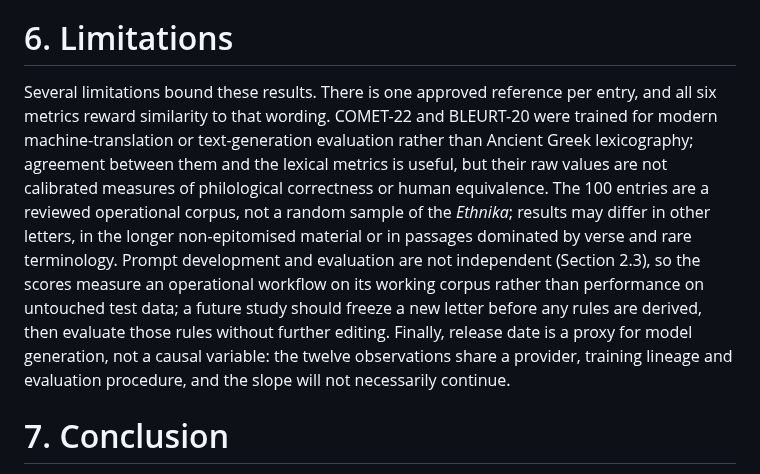
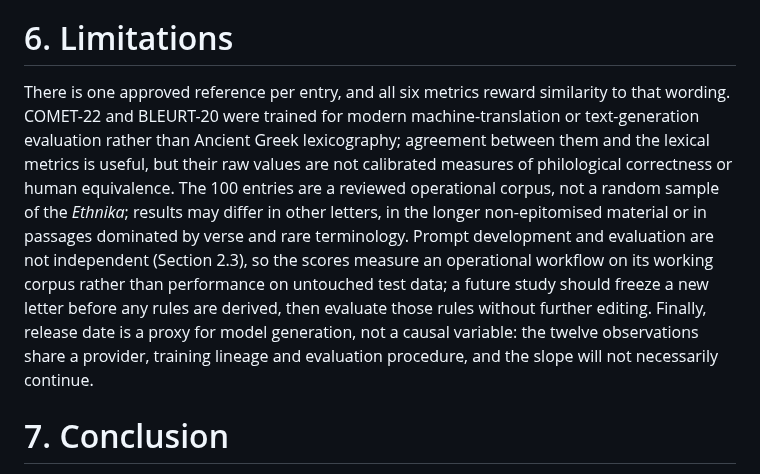
Before and after one commit to solresol/stephanos, a Markdown page: paper/benchmark_translation_draft.md, the part around the change. Drawn GitHub-style.

Commit message:
Remove the generic limitations opener

```diff
--- a/paper/benchmark_translation_draft.md
+++ b/paper/benchmark_translation_draft.md
@@ -227,7 +227,7 @@ The threshold itself is arbitrary. A human translator compared with another huma
 
 # 6. Limitations
 
-Several limitations bound these results. There is one approved reference per entry, and all six metrics reward similarity to that wording. COMET-22 and BLEURT-20 were trained for modern machine-translation or text-generation evaluation rather than Ancient Greek lexicography; agreement between them and the lexical metrics is useful, but their raw values are not calibrated measures of philological correctness or human equivalence. The 100 entries are a reviewed operational corpus, not a random sample of the *Ethnika*; results may differ in other letters, in the longer non-epitomised material or in passages dominated by verse and rare terminology. Prompt development and evaluation are not independent (Section 2.3), so the scores measure an operational workflow on its working corpus rather than performance on untouched test data; a future study should freeze a new letter before any rules are derived, then evaluate those rules without further editing. Finally, release date is a proxy for model generation, not a causal variable: the twelve observations share a provider, training lineage and evaluation procedure, and the slope will not necessarily continue.
+There is one approved reference per entry, and all six metrics reward similarity to that wording. COMET-22 and BLEURT-20 were trained for modern machine-translation or text-generation evaluation rather than Ancient Greek lexicography; agreement between them and the lexical metrics is useful, but their raw values are not calibrated measures of philological correctness or human equivalence. The 100 entries are a reviewed operational corpus, not a random sample of the *Ethnika*; results may differ in other letters, in the longer non-epitomised material or in passages dominated by verse and rare terminology. Prompt development and evaluation are not independent (Section 2.3), so the scores measure an operational workflow on its working corpus rather than performance on untouched test data; a future study should freeze a new letter before any rules are derived, then evaluate those rules without further editing. Finally, release date is a proxy for model generation, not a causal variable: the twelve observations share a provider, training lineage and evaluation procedure, and the slope will not necessarily continue.
 
 # 7. Conclusion
 
```
